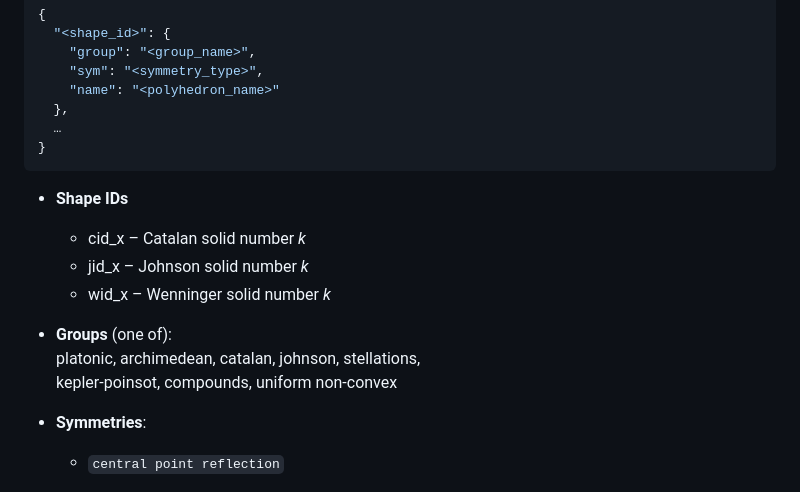
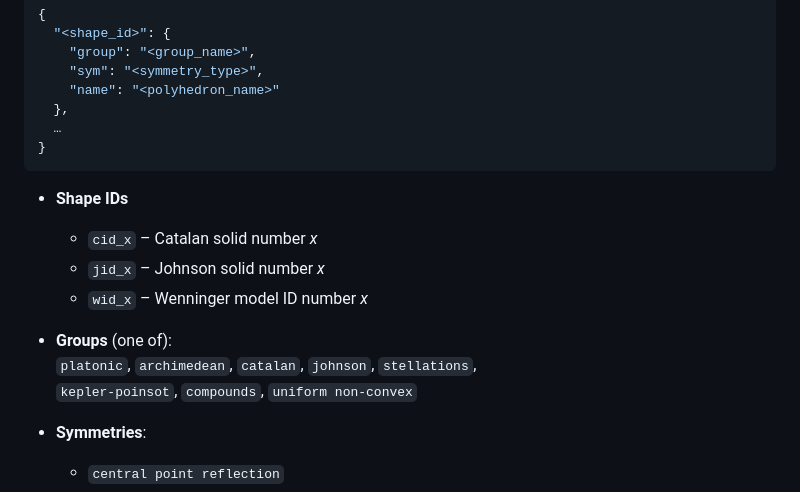
Before and after one commit to TooManyMatts/giq-project-page-test, a Markdown page: README.md, the part around the change. GitHub-like rendering.

````diff
--- a/README.md
+++ b/README.md
@@ -53,14 +53,15 @@ A JSON file describing each polyhedron in G-IQ:
 }
 ```
 
+
 - **Shape IDs**
-  - cid_x – Catalan solid number *k*
-  - jid_x – Johnson solid number *k*
-  - wid_x – Wenninger solid number *k*
+  - `cid_x` – Catalan solid number *x*
+  - `jid_x` – Johnson solid number *x*
+  - `wid_x` – Wenninger model ID number *x*
 
 - **Groups** (one of):
-  platonic, archimedean, catalan, johnson, stellations,
-  kepler-poinsot, compounds, uniform non-convex
+  `platonic`, `archimedean`, `catalan`, `johnson`, `stellations`,
+  `kepler-poinsot`, `compounds`, `uniform non-convex`
 
 - **Symmetries**:
   - `central point reflection`
````
